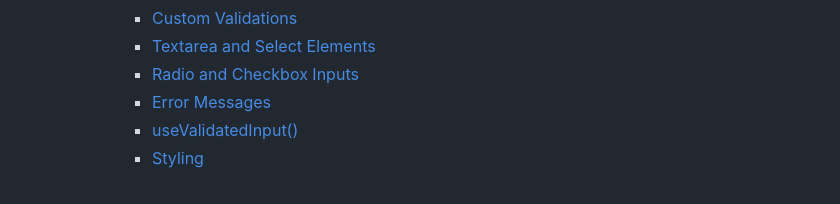
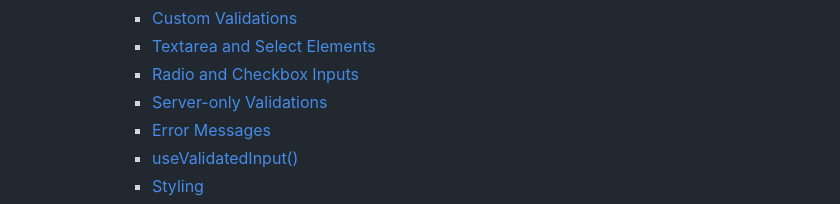
Before and after one commit to brophdawg11/remix-validity-state, a Markdown page: README.md, the part around the change. Rendered like a GitHub page.

Commit message:
update TOC

```diff
--- a/README.md
+++ b/README.md
@@ -25,6 +25,7 @@
       - [Custom Validations](#custom-validations)
       - [Textarea and Select Elements](#textarea-and-select-elements)
       - [Radio and Checkbox Inputs](#radio-and-checkbox-inputs)
+      - [Server-only Validations](#server-only-validations)
       - [Error Messages](#error-messages)
       - [useValidatedInput()](#usevalidatedinput)
       - [Styling](#styling)
```
